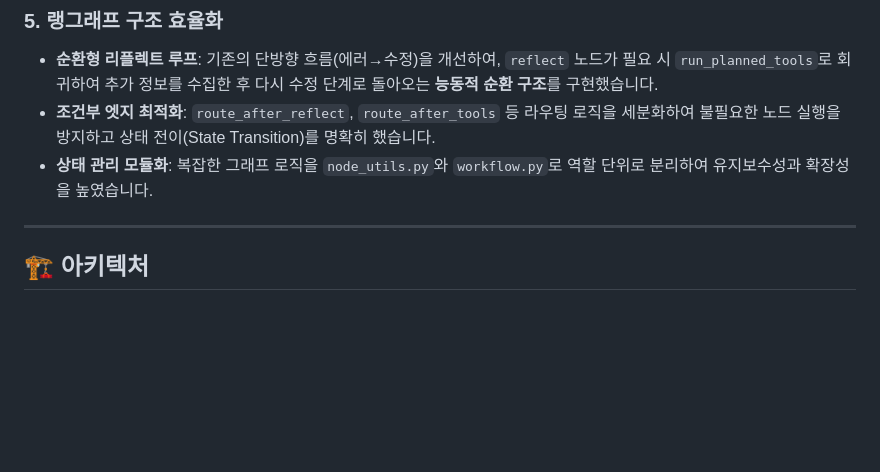
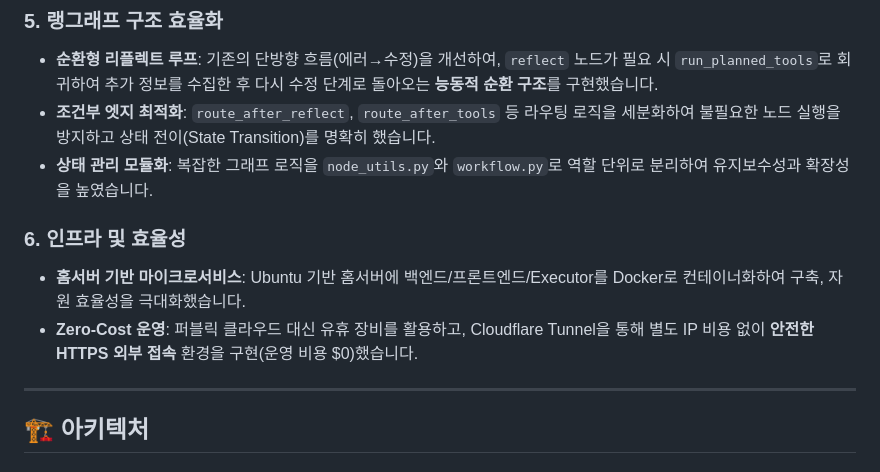
Before and after one commit to sonsukwoo/Data_preprocessing_auto, a Markdown page: README.md, the part around one of its changes. GitHub-like rendering; blank space fills up the shorter version.

Commit message:
readme최신화

```diff
--- a/README.md
+++ b/README.md
@@ -58,6 +58,10 @@
 *   **순환형 리플렉트 루프**: 기존의 단방향 흐름(에러→수정)을 개선하여, `reflect` 노드가 필요 시 `run_planned_tools`로 회귀하여 추가 정보를 수집한 후 다시 수정 단계로 돌아오는 **능동적 순환 구조**를 구현했습니다.
 *   **조건부 엣지 최적화**: `route_after_reflect`, `route_after_tools` 등 라우팅 로직을 세분화하여 불필요한 노드 실행을 방지하고 상태 전이(State Transition)를 명확히 했습니다.
 *   **상태 관리 모듈화**: 복잡한 그래프 로직을 `node_utils.py`와 `workflow.py`로 역할 단위로 분리하여 유지보수성과 확장성을 높였습니다.
+
+### 6. 인프라 및 효율성
+*   **홈서버 기반 마이크로서비스**: Ubuntu 기반 홈서버에 백엔드/프론트엔드/Executor를 Docker로 컨테이너화하여 구축, 자원 효율성을 극대화했습니다.
+*   **Zero-Cost 운영**: 퍼블릭 클라우드 대신 유휴 장비를 활용하고, Cloudflare Tunnel을 통해 별도 IP 비용 없이 **안전한 HTTPS 외부 접속** 환경을 구현(운영 비용 $0)했습니다.
 
 ---
 
```
Also changed, not shown: other parts of README.md (+2 -2 lines).
